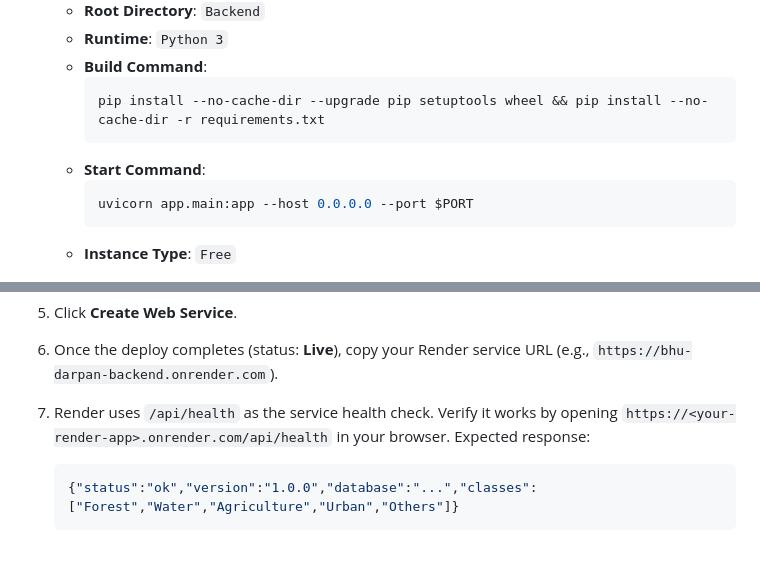
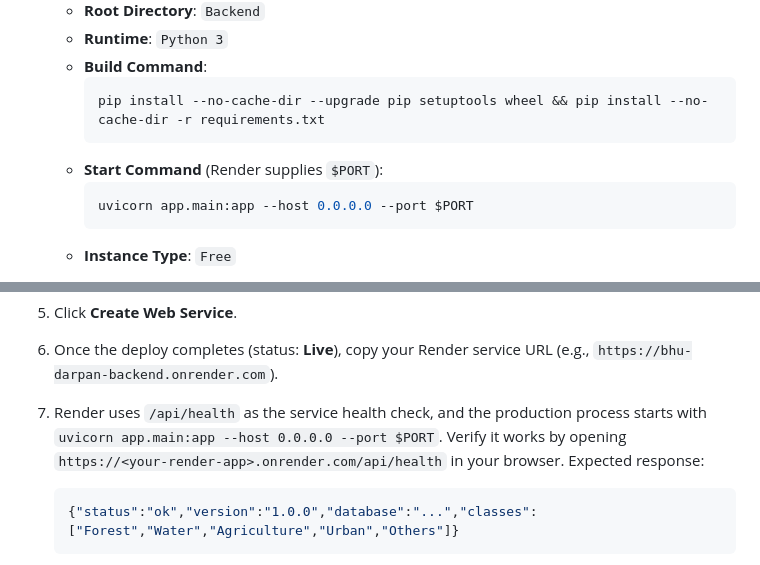
Before and after one commit to rubivssingh281-lab/Bhu-Darpan, a Markdown page: docs/DEPLOYMENT.md, 2 parts joined by grey strips. GitHub-like rendering.

Commit message:
docs(render): document production startup contract

````diff
--- a/docs/DEPLOYMENT.md
+++ b/docs/DEPLOYMENT.md
@@ -97,7 +97,7 @@ If creating the service manually:
      ```bash
      pip install --no-cache-dir --upgrade pip setuptools wheel && pip install --no-cache-dir -r requirements.txt
      ```
-   - **Start Command**:
+   - **Start Command** (Render supplies `$PORT`):
      ```bash
      uvicorn app.main:app --host 0.0.0.0 --port $PORT
      ```
@@ -113,7 +113,7 @@ If creating the service manually:
 
 5. Click **Create Web Service**.
 6. Once the deploy completes (status: **Live**), copy your Render service URL (e.g., `https://bhu-darpan-backend.onrender.com`).
-7. Render uses `/api/health` as the service health check. Verify it works by opening `https://<your-render-app>.onrender.com/api/health` in your browser. Expected response:
+7. Render uses `/api/health` as the service health check, and the production process starts with `uvicorn app.main:app --host 0.0.0.0 --port $PORT`. Verify it works by opening `https://<your-render-app>.onrender.com/api/health` in your browser. Expected response:
    ```json
    {"status":"ok","version":"1.0.0","database":"...","classes":["Forest","Water","Agriculture","Urban","Others"]}
    ```
````
